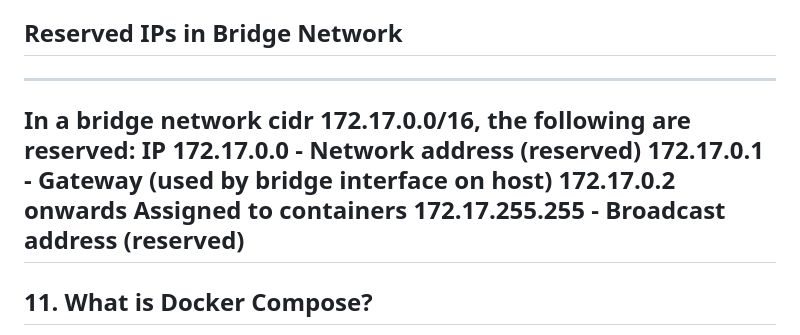
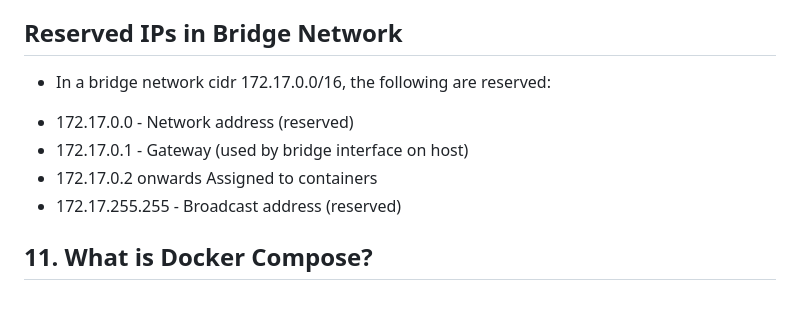
Before and after one commit to bhuvan-raj/Docker-Zero-to-Hero, a Markdown page: Readme.md, the part around the change. GitHub-like rendering; blank space fills up the shorter version.

```diff
--- a/Readme.md
+++ b/Readme.md
@@ -265,14 +265,14 @@ Containers are isolated — they need a network to:
 The Bridge network is the default network driver used when you don't specify a network while starting a container. It’s designed for containers running on the same Docker host to communicate with each other.
 
 ## Reserved IPs in Bridge Network
----
-In a bridge network cidr 172.17.0.0/16, the following are reserved:
-IP
-172.17.0.0	 - Network address (reserved)
-172.17.0.1	 - Gateway (used by bridge interface on host)
-172.17.0.2 onwards	Assigned to containers
-172.17.255.255	 - Broadcast address (reserved)
----
+
+* In a bridge network cidr 172.17.0.0/16, the following are reserved:
+
+- 172.17.0.0	 - Network address (reserved)
+- 172.17.0.1	 - Gateway (used by bridge interface on host)
+- 172.17.0.2 onwards	Assigned to containers
+- 172.17.255.255	 - Broadcast address (reserved)
+
 
 
 
```
